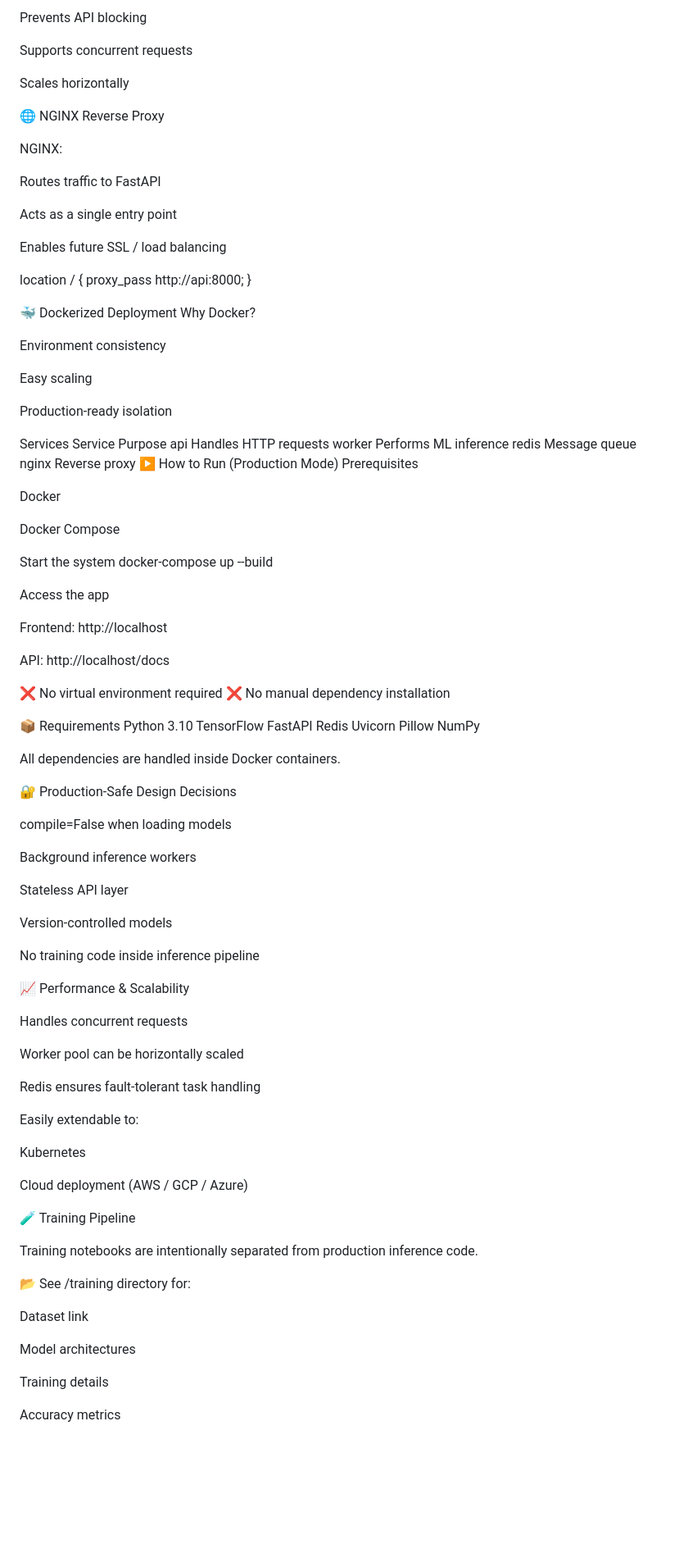
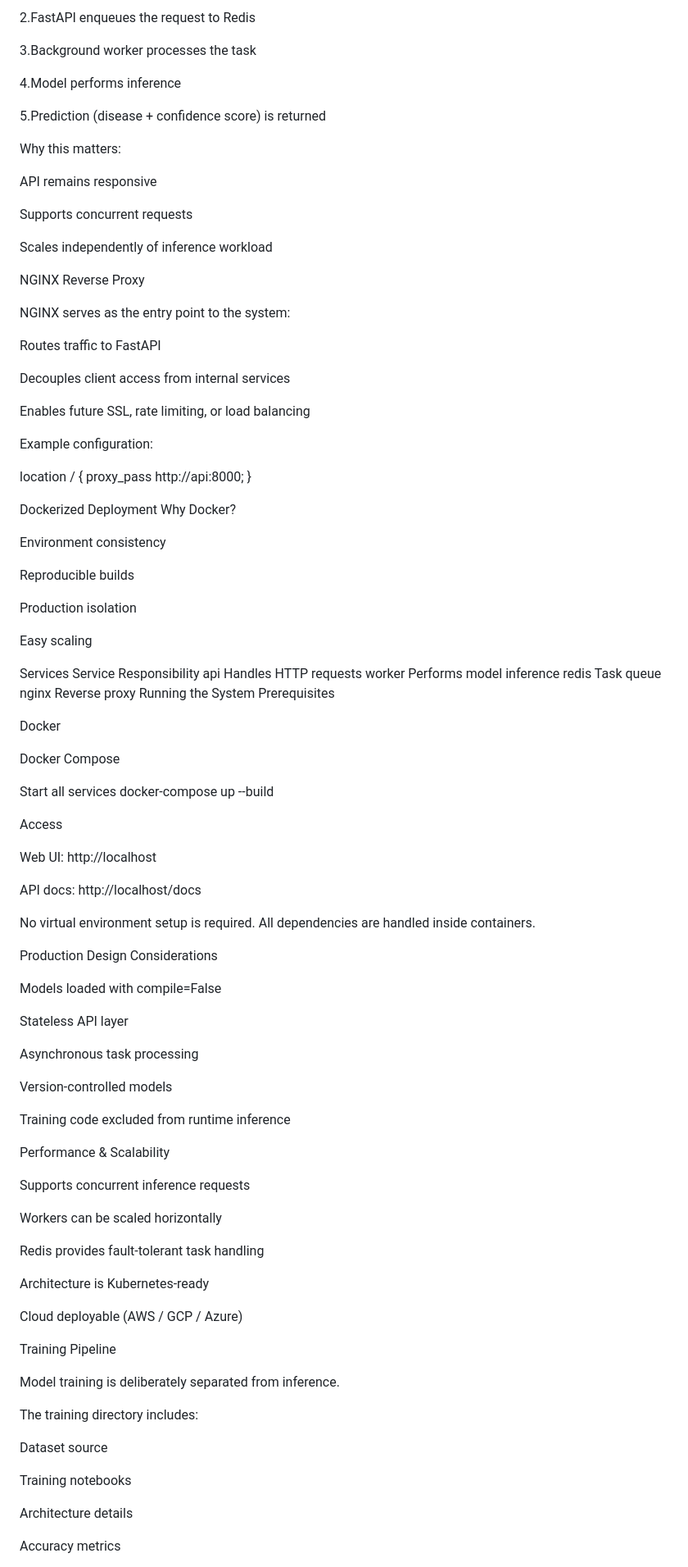
Before and after one commit to ArindamDas07/Tomato-Leaf-Disease-Detection, a Markdown page: README.md, the part around one of its changes. Shown at 82% size. Rendered like a GitHub page; blank space fills up the shorter version.

```diff
--- a/README.md
+++ b/README.md
@@ -114,107 +136,107 @@ This design:
 
-Prevents API blocking
+2.FastAPI enqueues the request to Redis
+
+3.Background worker processes the task
+
+4.Model performs inference
+
+5.Prediction (disease + confidence score) is returned
+
+Why this matters:
+
+API remains responsive
 
 Supports concurrent requests
 
-Scales horizontally
+Scales independently of inference workload
 
-🌐 NGINX Reverse Proxy
+NGINX Reverse Proxy
 
-NGINX:
+NGINX serves as the entry point to the system:
 
 Routes traffic to FastAPI
 
-Acts as a single entry point
+Decouples client access from internal services
 
-Enables future SSL / load balancing
+Enables future SSL, rate limiting, or load balancing
+
+Example configuration:
 
 location / {
     proxy_pass http://api:8000;
 }
 
-🐳 Dockerized Deployment
+Dockerized Deployment
 Why Docker?
 
 Environment consistency
 
+Reproducible builds
+
+Production isolation
+
 Easy scaling
 
-Production-ready isolation
-
 Services
-Service	Purpose
+Service	Responsibility
 api	Handles HTTP requests
-worker	Performs ML inference
-redis	Message queue
+worker	Performs model inference
+redis	Task queue
 nginx	Reverse proxy
-▶️ How to Run (Production Mode)
+Running the System
 Prerequisites
 
 Docker
 
 Docker Compose
 
-Start the system
+Start all services
 docker-compose up --build
 
-Access the app
+Access
 
-Frontend: http://localhost
+Web UI: http://localhost
 
-API: http://localhost/docs
+API docs: http://localhost/docs
 
-❌ No virtual environment required
-❌ No manual dependency installation
+No virtual environment setup is required.
+All dependencies are handled inside containers.
 
-📦 Requirements
-Python 3.10
-TensorFlow
-FastAPI
-Redis
-Uvicorn
-Pillow
-NumPy
+Production Design Considerations
 
-
-All dependencies are handled inside Docker containers.
-
-🔐 Production-Safe Design Decisions
-
-compile=False when loading models
-
-Background inference workers
+Models loaded with compile=False
 
 Stateless API layer
 
+Asynchronous task processing
+
 Version-controlled models
 
-No training code inside inference pipeline
+Training code excluded from runtime inference
 
-📈 Performance & Scalability
+Performance & Scalability
 
-Handles concurrent requests
+Supports concurrent inference requests
 
-Worker pool can be horizontally scaled
+Workers can be scaled horizontally
 
-Redis ensures fault-tolerant task handling
+Redis provides fault-tolerant task handling
 
-Easily extendable to:
+Architecture is Kubernetes-ready
 
-Kubernetes
+Cloud deployable (AWS / GCP / Azure)
 
-Cloud deployment (AWS / GCP / Azure)
+Training Pipeline
 
-🧪 Training Pipeline
+Model training is deliberately separated from inference.
 
-Training notebooks are intentionally separated from production inference code.
+The training directory includes:
 
-📂 See /training directory for:
+Dataset source
 
-Dataset link
+Training notebooks
 
-Model architectures
-
-Training details
+Architecture details
 
 Accuracy metrics
 
```
Also changed, not shown: other parts of README.md (+90 -64 lines).
